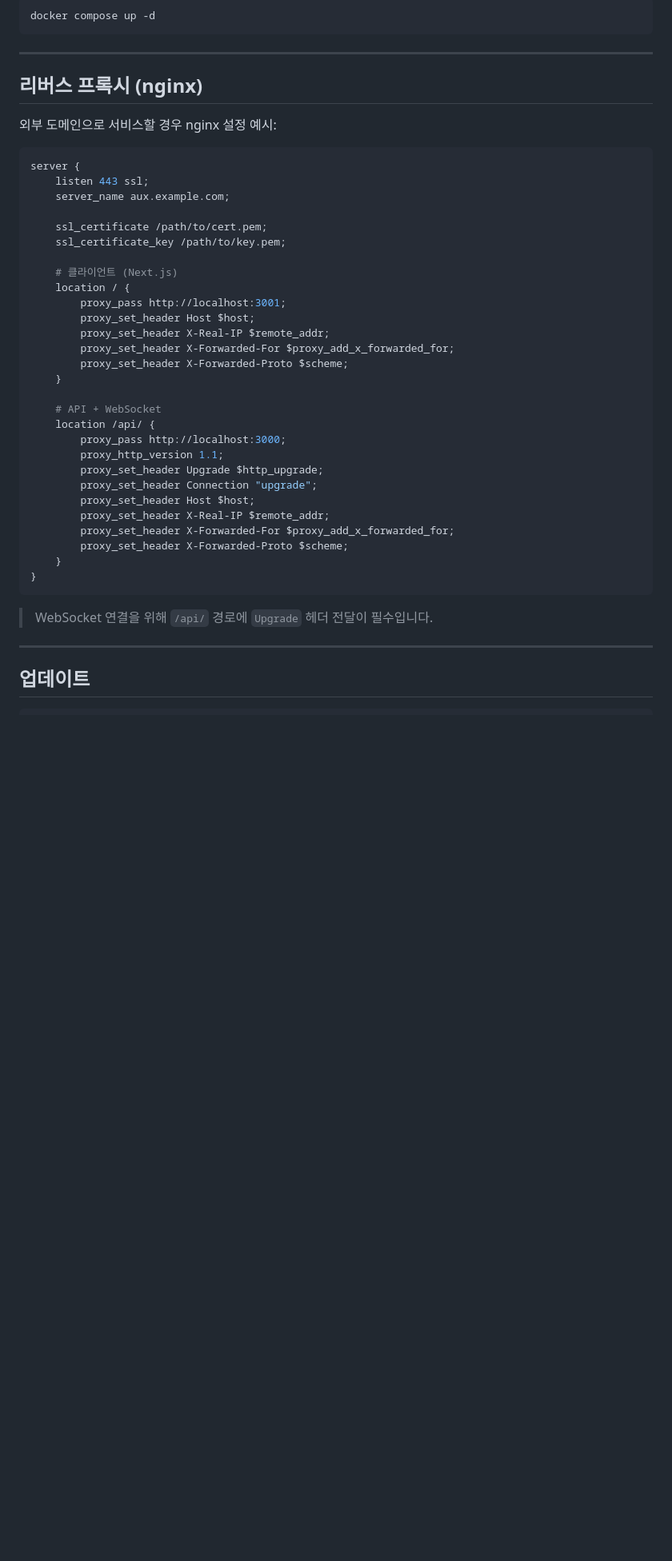
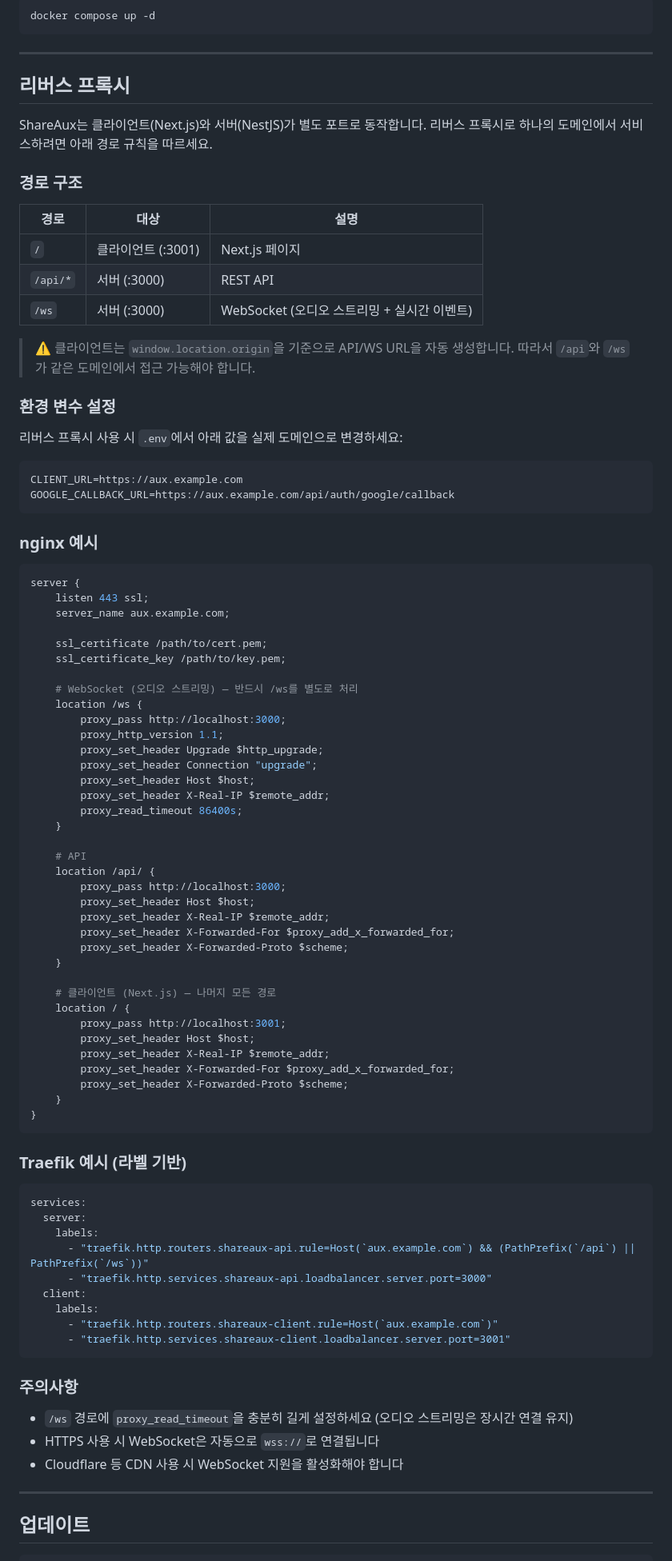
Before and after one commit to Protomothis/ShareAux, a Markdown page: docs/deployment.md, the part around the change. Shown at 80% size. Drawn GitHub-style; blank space fills up the shorter version.

Commit message:
docs: 리버스 프록시 설정 상세화 — 경로 구조, nginx/Traefik 예시, 주의사항

````diff
--- a/docs/deployment.md
+++ b/docs/deployment.md
@@ -134,9 +134,31 @@ docker compose up -d
 
 ---
 
-## 리버스 프록시 (nginx)
+## 리버스 프록시
 
-외부 도메인으로 서비스할 경우 nginx 설정 예시:
+ShareAux는 클라이언트(Next.js)와 서버(NestJS)가 별도 포트로 동작합니다. 리버스 프록시로 하나의 도메인에서 서비스하려면 아래 경로 규칙을 따르세요.
+
+### 경로 구조
+
+| 경로 | 대상 | 설명 |
+|------|------|------|
+| `/` | 클라이언트 (:3001) | Next.js 페이지 |
+| `/api/*` | 서버 (:3000) | REST API |
+| `/ws` | 서버 (:3000) | WebSocket (오디오 스트리밍 + 실시간 이벤트) |
+
+> ⚠️ 클라이언트는 `window.location.origin`을 기준으로 API/WS URL을 자동 생성합니다.
+> 따라서 `/api`와 `/ws`가 같은 도메인에서 접근 가능해야 합니다.
+
+### 환경 변수 설정
+
+리버스 프록시 사용 시 `.env`에서 아래 값을 실제 도메인으로 변경하세요:
+
+```env
+CLIENT_URL=https://aux.example.com
+GOOGLE_CALLBACK_URL=https://aux.example.com/api/auth/google/callback
+```
+
+### nginx 예시
 
 ```nginx
 server {
@@ -146,21 +168,29 @@ server {
     ssl_certificate /path/to/cert.pem;
     ssl_certificate_key /path/to/key.pem;
 
-    # 클라이언트 (Next.js)
-    location / {
-        proxy_pass http://localhost:3001;
+    # WebSocket (오디오 스트리밍) — 반드시 /ws를 별도로 처리
+    location /ws {
+        proxy_pass http://localhost:3000;
+        proxy_http_version 1.1;
+        proxy_set_header Upgrade $http_upgrade;
+        proxy_set_header Connection "upgrade";
+        proxy_set_header Host $host;
+        proxy_set_header X-Real-IP $remote_addr;
+        proxy_read_timeout 86400s;
+    }
+
+    # API
+    location /api/ {
+        proxy_pass http://localhost:3000;
         proxy_set_header Host $host;
         proxy_set_header X-Real-IP $remote_addr;
         proxy_set_header X-Forwarded-For $proxy_add_x_forwarded_for;
         proxy_set_header X-Forwarded-Proto $scheme;
     }
 
-    # API + WebSocket
-    location /api/ {
-        proxy_pass http://localhost:3000;
-        proxy_http_version 1.1;
-        proxy_set_header Upgrade $http_upgrade;
-        proxy_set_header Connection "upgrade";
+    # 클라이언트 (Next.js) — 나머지 모든 경로
+    location / {
+        proxy_pass http://localhost:3001;
         proxy_set_header Host $host;
         proxy_set_header X-Real-IP $remote_addr;
         proxy_set_header X-Forwarded-For $proxy_add_x_forwarded_for;
@@ -169,7 +199,25 @@ server {
 }
 ```
 
-> WebSocket 연결을 위해 `/api/` 경로에 `Upgrade` 헤더 전달이 필수입니다.
+### Traefik 예시 (라벨 기반)
+
+```yaml
+services:
+  server:
+    labels:
+      - "traefik.http.routers.shareaux-api.rule=Host(`aux.example.com`) && (PathPrefix(`/api`) || PathPrefix(`/ws`))"
+      - "traefik.http.services.shareaux-api.loadbalancer.server.port=3000"
+  client:
+    labels:
+      - "traefik.http.routers.shareaux-client.rule=Host(`aux.example.com`)"
+      - "traefik.http.services.shareaux-client.loadbalancer.server.port=3001"
+```
+
+### 주의사항
+
+- `/ws` 경로에 `proxy_read_timeout`을 충분히 길게 설정하세요 (오디오 스트리밍은 장시간 연결 유지)
+- HTTPS 사용 시 WebSocket은 자동으로 `wss://`로 연결됩니다
+- Cloudflare 등 CDN 사용 시 WebSocket 지원을 활성화해야 합니다
 
 ---
 
````
